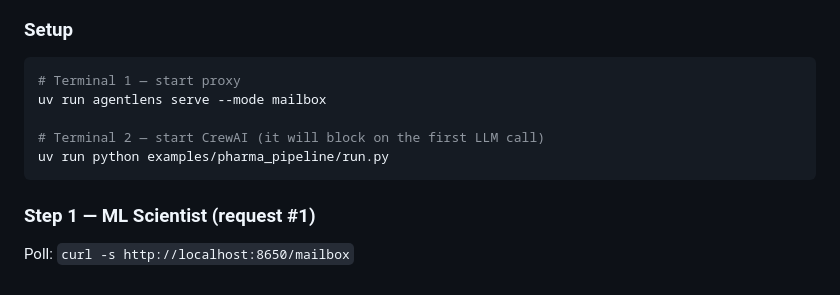
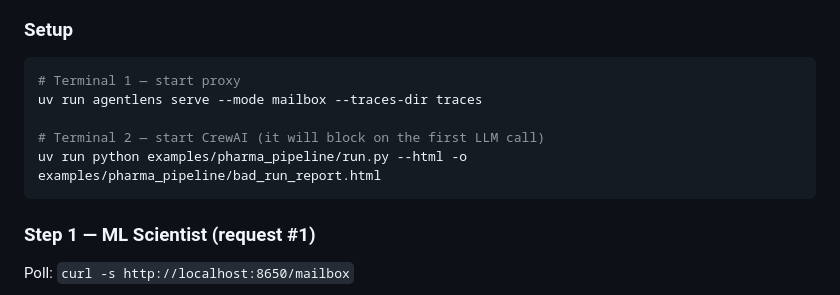
Before and after one commit to matt-grain/AgentLens, a Markdown page: examples/pharma_pipeline/README.md, the part around one of its changes. Drawn GitHub-style.

````diff
--- a/examples/pharma_pipeline/README.md
+++ b/examples/pharma_pipeline/README.md
@@ -70,10 +70,10 @@ happens at each step and what to answer.
 
 ```bash
 # Terminal 1 — start proxy
-uv run agentlens serve --mode mailbox
+uv run agentlens serve --mode mailbox --traces-dir traces
 
 # Terminal 2 — start CrewAI (it will block on the first LLM call)
-uv run python examples/pharma_pipeline/run.py
+uv run python examples/pharma_pipeline/run.py --html -o examples/pharma_pipeline/bad_run_report.html
 ```
 
 ### Step 1 — ML Scientist (request #1)
````
Also changed, not shown: other parts of examples/pharma_pipeline/README.md (+84 -7 lines).
